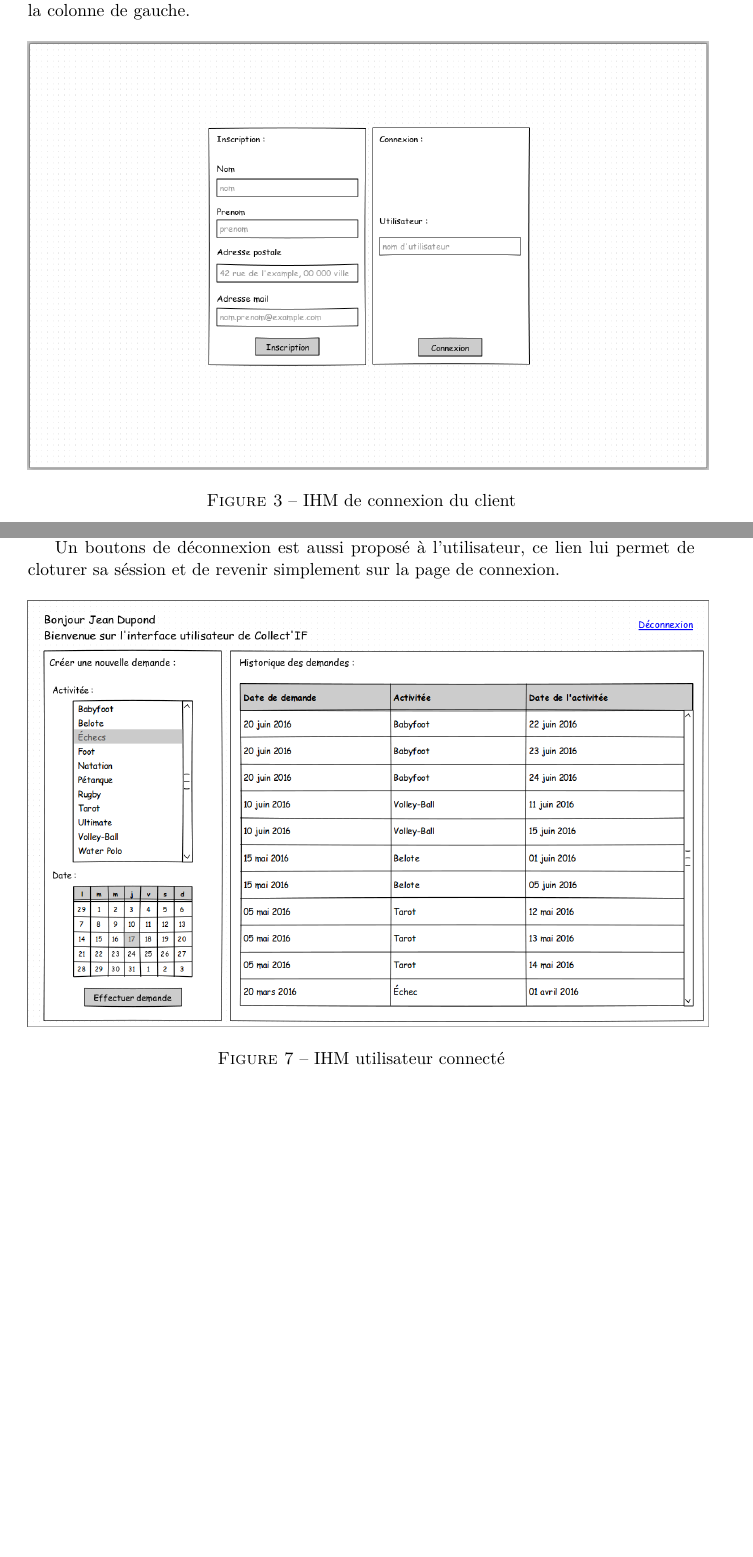
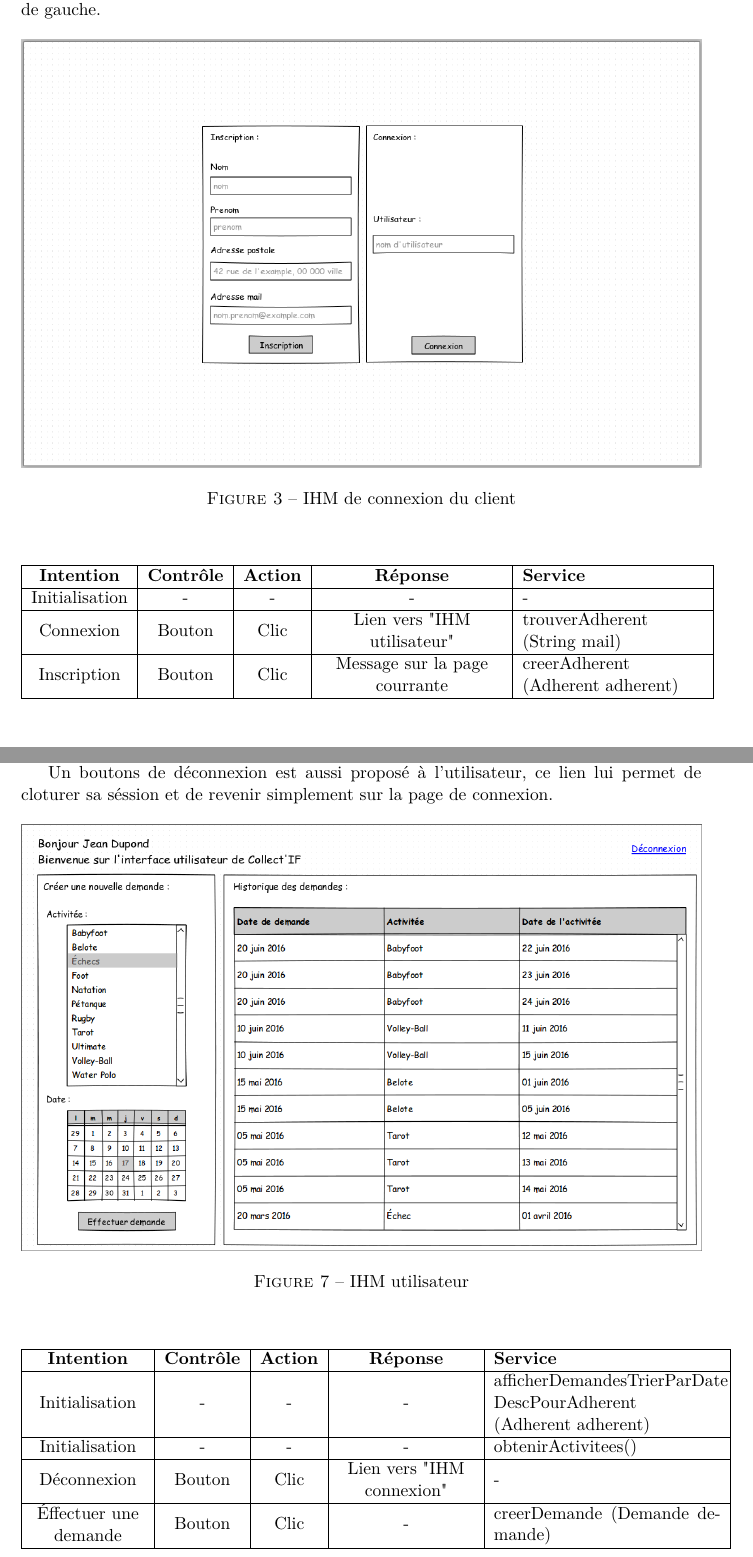
Before and after one commit to anliec/TP-DASI, a LaTeX document (doc/compte rendu/rendue.tex): two parts of pages 7 and 9 of 10, joined at a grey line, cut so that both start at the same text, the shorter picture padded with empty space. Compiled offline with pdfLaTeX.

Commit message:
mises à jour du compte rendu

```diff
--- a/doc/compte rendu/rendue.tex
+++ b/doc/compte rendu/rendue.tex
@@ -1,5 +1,5 @@
 \documentclass[a4paper,11pt]{article}
-\usepackage{geometry}
+\usepackage[top=3cm, bottom=3cm, left=3cm , right=3cm]{geometry}
 \usepackage[T1]{fontenc}
 \usepackage[utf8]{inputenc}
 \usepackage{lmodern}
@@ -120,6 +120,23 @@ Cette IHM permet à l'Utilisateur de se connecter à COllect'IF par simple saisi
   \end{center}
 \end{figure}
 
+\newcolumntype{M}[1]{>{\centering}m{#1}}
+\begin{table}[H]
+  \begin{center}
+    \begin{tabular}{|c|c|c|M{4cm}|m{4cm}|}
+       \hline
+       \textbf{Intention} & \textbf{Contrôle} & \textbf{Action} & \textbf{Réponse} & \textbf{Service }\\
+       \hline
+       Initialisation & - & - & - & - \\
+       \hline
+       Connexion & Bouton & Clic & Lien vers "IHM utilisateur" & trouverAdherent (String~mail)\\
+       \hline
+       Inscription & Bouton & Clic & Message sur la page courrante & creerAdherent (Adherent~adherent) \\
+       \hline
+    \end{tabular}
+  \end{center}
+\end{table}
+
 \paragraph{}
 Comme expliquer plus haut et ilustrer dans la Figure~\ref{IHMs}, en fontion de l'action éffectué ainsi que des données saisie différents messages de confirmation ou d'erreur peuvent être affiché. Des illustration de ces différent mesages vous sont proposé ci desous.
 
@@ -157,9 +174,27 @@ Un boutons de déconnexion est aussi proposé à l'utilisateur, ce lien lui perm
 \begin{figure}[H]
   \begin{center}
     \includegraphics[width=15cm]{../../IHM/IHM_utilisateur.png}
-    \caption{IHM utilisateur connecté}
+    \caption{IHM utilisateur}
   \end{center}
 \end{figure}
+
+\begin{table}[H]
+  \begin{center}
+    \begin{tabular}{|M{2.5cm}|c|c|M{3cm}|m{5cm}|}
+       \hline
+       \textbf{Intention} & \textbf{Contrôle} & \textbf{Action} & \textbf{Réponse} & \textbf{Service} \\
+       \hline
+       Initialisation & - & - & - & afficherDemandesTrierParDate DescPourAdherent (Adherent~adherent) \\
+       \hline
+       Initialisation & - & - & - & obtenirActivitees() \\
+       \hline
+       Déconnexion & Bouton & Clic & Lien vers "IHM connexion" & - \\
+       \hline
+       Éffectuer une demande & Bouton & Clic & - & creerDemande (Demande~demande) \\
+       \hline
+    \end{tabular}
+  \end{center}
+\end{table}
 
 \pagebreak
 \subsection{IHM Administrateur}
```
Also changed, not shown: doc/compte rendu/rendue.pdf, doc/compte rendu/rendue.tex (15 more changed lines).
